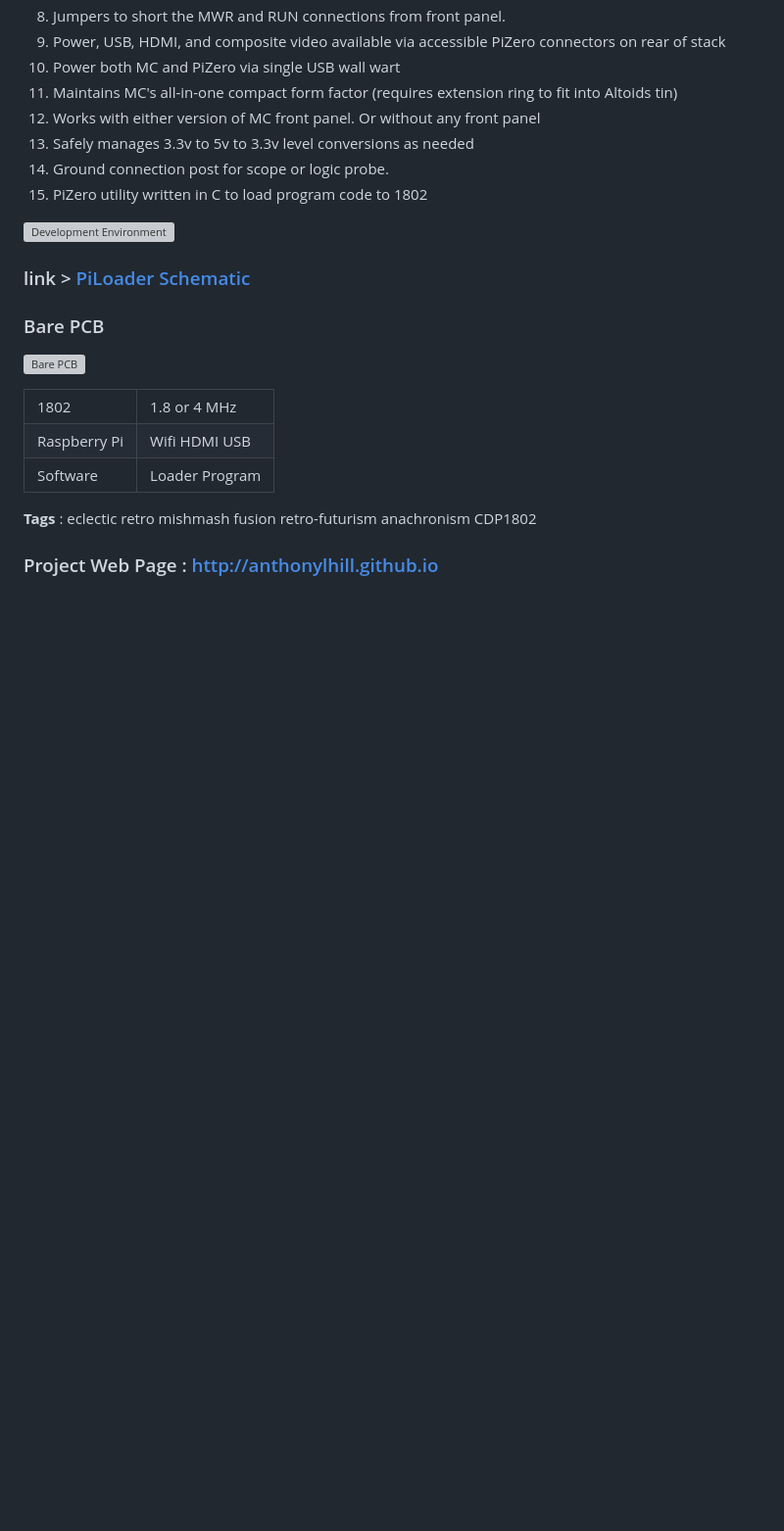
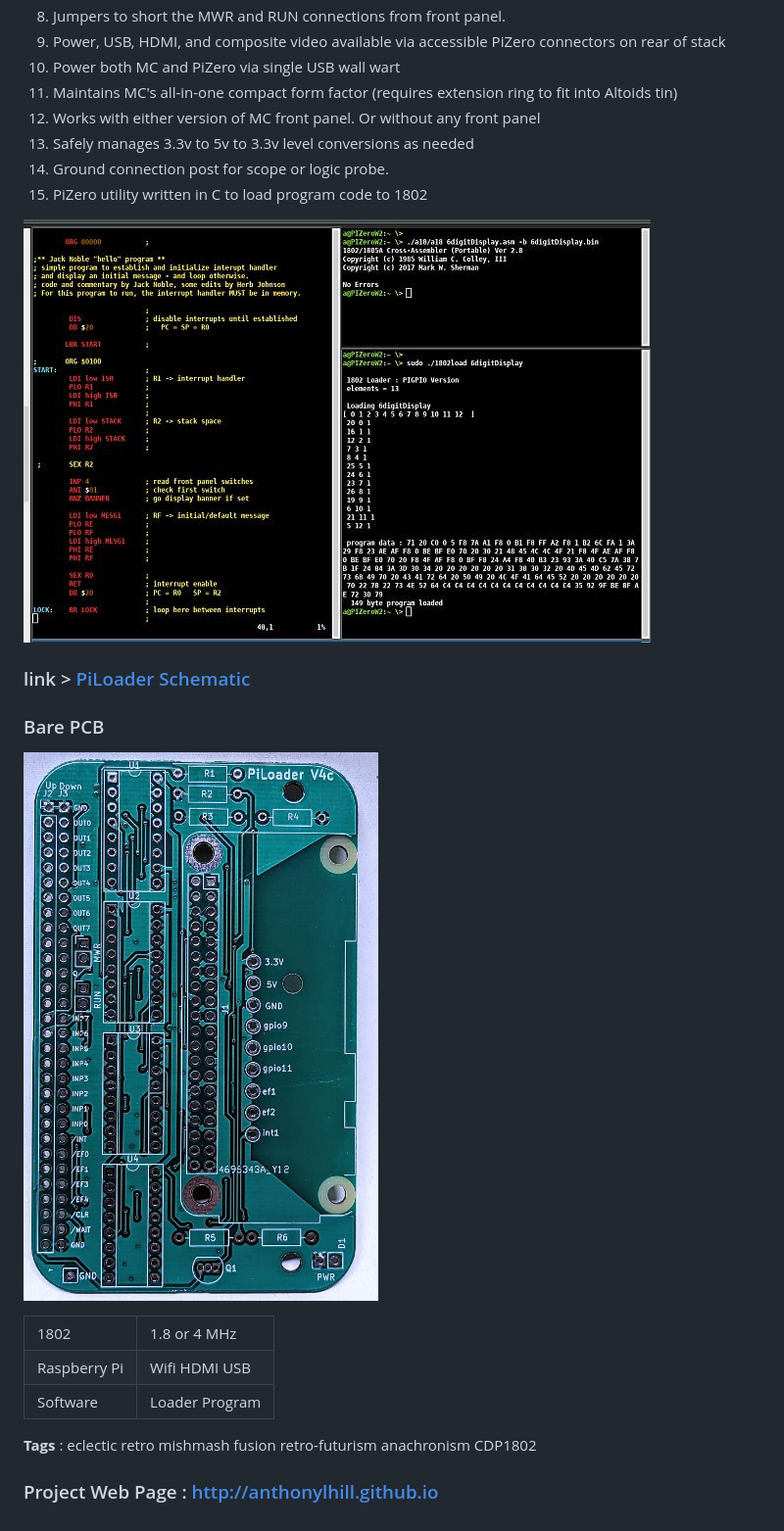
Before and after one commit to anthonylhill/PiLoader, a Markdown page: README.md, the part around one of its changes. Shown at 98% size. GitHub-like rendering; blank space fills up the shorter version; grey boxes are pictures that could not be loaded.

```diff
--- a/README.md
+++ b/README.md
@@ -36,12 +36,12 @@ And the best part is that it's all 100% accessible via WiFi from any PC or lapto
 <li>PiZero utility written in C to load program code to 1802</li>
 </ol>
 
-![Development Environment](photos/screenshot.jpg "Development")
+![Development Environment](Photos/screenshot.jpg "Development")
 
 ### link > [PiLoader Schematic](schematic.pdf)
 
 ### Bare PCB
-![Bare PCB](photos/PCB.jpg "Bare PCB")
+![Bare PCB](Photos/PCB.jpg "Bare PCB")
 
 
 
```
Also changed, not shown: other parts of README.md (+3 -3 lines).
